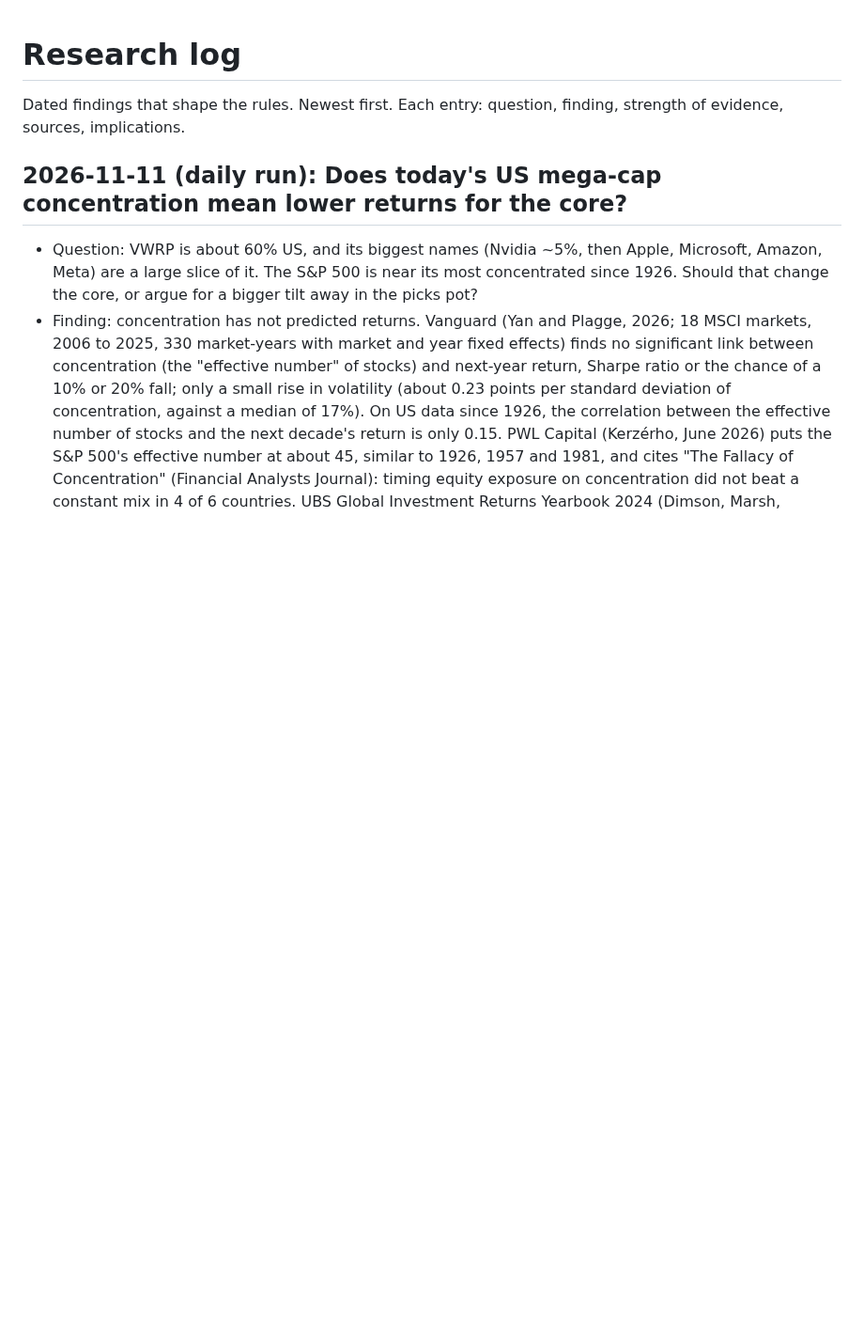
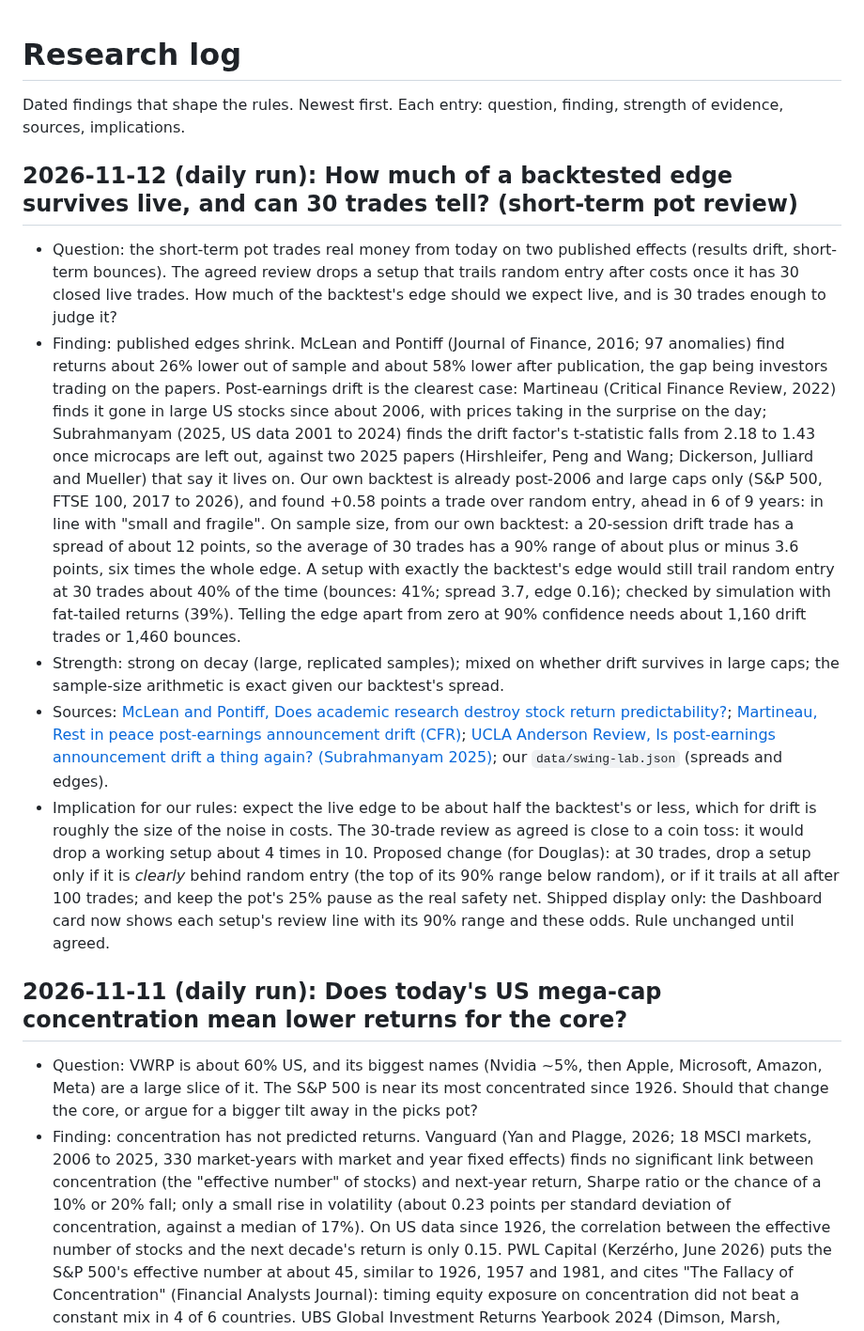
Before and after one commit to douglasbakeronline/market-monitor, a Markdown page: docs/RESEARCH-LOG.md, the part around the change. Shown at 94% size. GitHub-like rendering; blank space fills up the shorter version.

Commit message:
Docs: research log (edge decay, 30-trade review), changelog, roadmap
Co-Authored-By: Claude Opus 5.5 <noreply@anthropic.com>
Claude-Session: https://claude.ai/code/session_014eYHZRaqLwPdfQRg2WQznD

```diff
--- a/docs/RESEARCH-LOG.md
+++ b/docs/RESEARCH-LOG.md
@@ -1,6 +1,13 @@
 # Research log
 
 Dated findings that shape the rules. Newest first. Each entry: question, finding, strength of evidence, sources, implications.
+
+## 2026-11-12 (daily run): How much of a backtested edge survives live, and can 30 trades tell? (short-term pot review)
+- Question: the short-term pot trades real money from today on two published effects (results drift, short-term bounces). The agreed review drops a setup that trails random entry after costs once it has 30 closed live trades. How much of the backtest's edge should we expect live, and is 30 trades enough to judge it?
+- Finding: published edges shrink. McLean and Pontiff (Journal of Finance, 2016; 97 anomalies) find returns about 26% lower out of sample and about 58% lower after publication, the gap being investors trading on the papers. Post-earnings drift is the clearest case: Martineau (Critical Finance Review, 2022) finds it gone in large US stocks since about 2006, with prices taking in the surprise on the day; Subrahmanyam (2025, US data 2001 to 2024) finds the drift factor's t-statistic falls from 2.18 to 1.43 once microcaps are left out, against two 2025 papers (Hirshleifer, Peng and Wang; Dickerson, Julliard and Mueller) that say it lives on. Our own backtest is already post-2006 and large caps only (S&P 500, FTSE 100, 2017 to 2026), and found +0.58 points a trade over random entry, ahead in 6 of 9 years: in line with "small and fragile". On sample size, from our own backtest: a 20-session drift trade has a spread of about 12 points, so the average of 30 trades has a 90% range of about plus or minus 3.6 points, six times the whole edge. A setup with exactly the backtest's edge would still trail random entry at 30 trades about 40% of the time (bounces: 41%; spread 3.7, edge 0.16); checked by simulation with fat-tailed returns (39%). Telling the edge apart from zero at 90% confidence needs about 1,160 drift trades or 1,460 bounces.
+- Strength: strong on decay (large, replicated samples); mixed on whether drift survives in large caps; the sample-size arithmetic is exact given our backtest's spread.
+- Sources: [McLean and Pontiff, Does academic research destroy stock return predictability?](https://ivey.uwo.ca/media/3775549/pontiff.pdf); [Martineau, Rest in peace post-earnings announcement drift (CFR)](https://nowpublishers.com/article/Details/CFR-0122); [UCLA Anderson Review, Is post-earnings announcement drift a thing again? (Subrahmanyam 2025)](https://anderson-review.ucla.edu/is-post-earnings-announcement-drift-a-thing-again); our `data/swing-lab.json` (spreads and edges).
+- Implication for our rules: expect the live edge to be about half the backtest's or less, which for drift is roughly the size of the noise in costs. The 30-trade review as agreed is close to a coin toss: it would drop a working setup about 4 times in 10. Proposed change (for Douglas): at 30 trades, drop a setup only if it is *clearly* behind random entry (the top of its 90% range below random), or if it trails at all after 100 trades; and keep the pot's 25% pause as the real safety net. Shipped display only: the Dashboard card now shows each setup's review line with its 90% range and these odds. Rule unchanged until agreed.
 
 ## 2026-11-11 (daily run): Does today's US mega-cap concentration mean lower returns for the core?
 - Question: VWRP is about 60% US, and its biggest names (Nvidia ~5%, then Apple, Microsoft, Amazon, Meta) are a large slice of it. The S&P 500 is near its most concentrated since 1926. Should that change the core, or argue for a bigger tilt away in the picks pot?
```
Also changed, not shown: docs/CHANGELOG.md (+5 -0 lines), docs/ROADMAP.md (+4 -1 lines).
